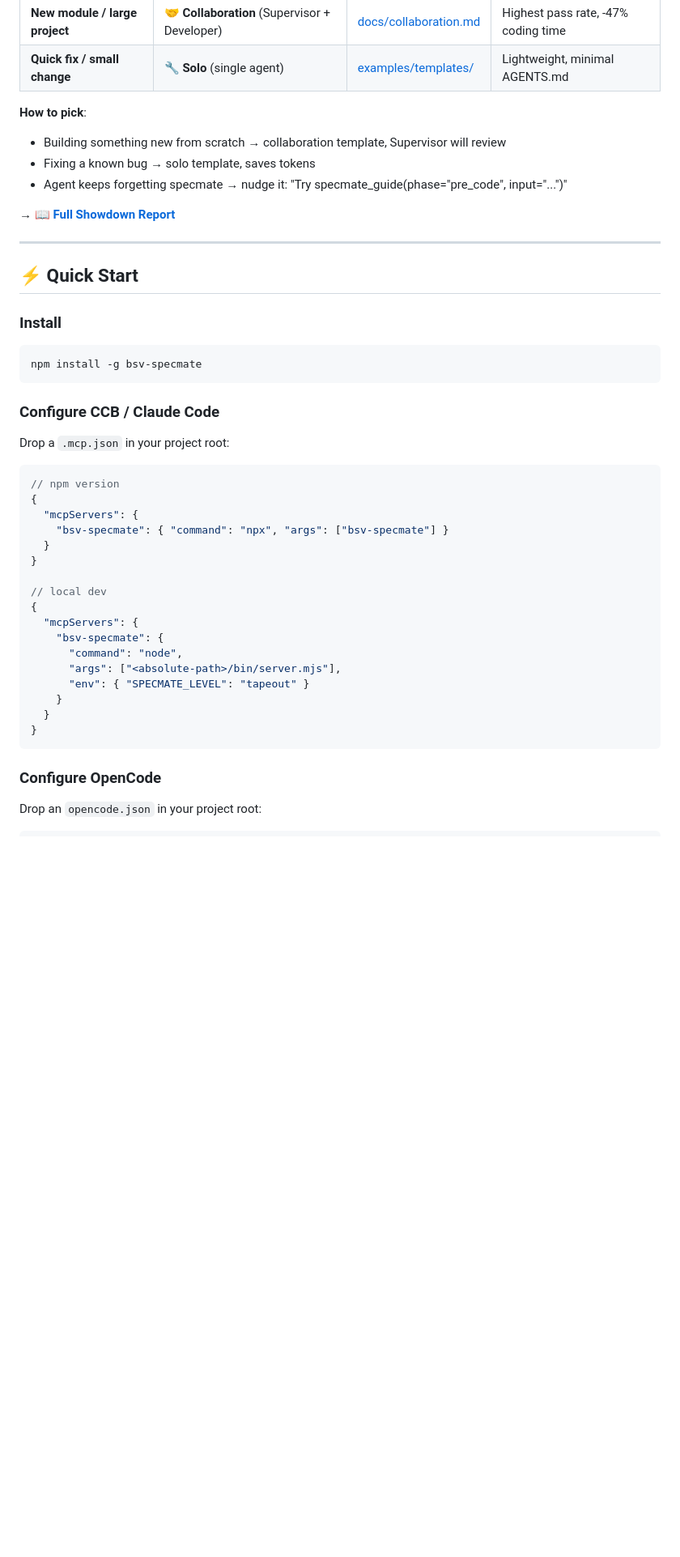
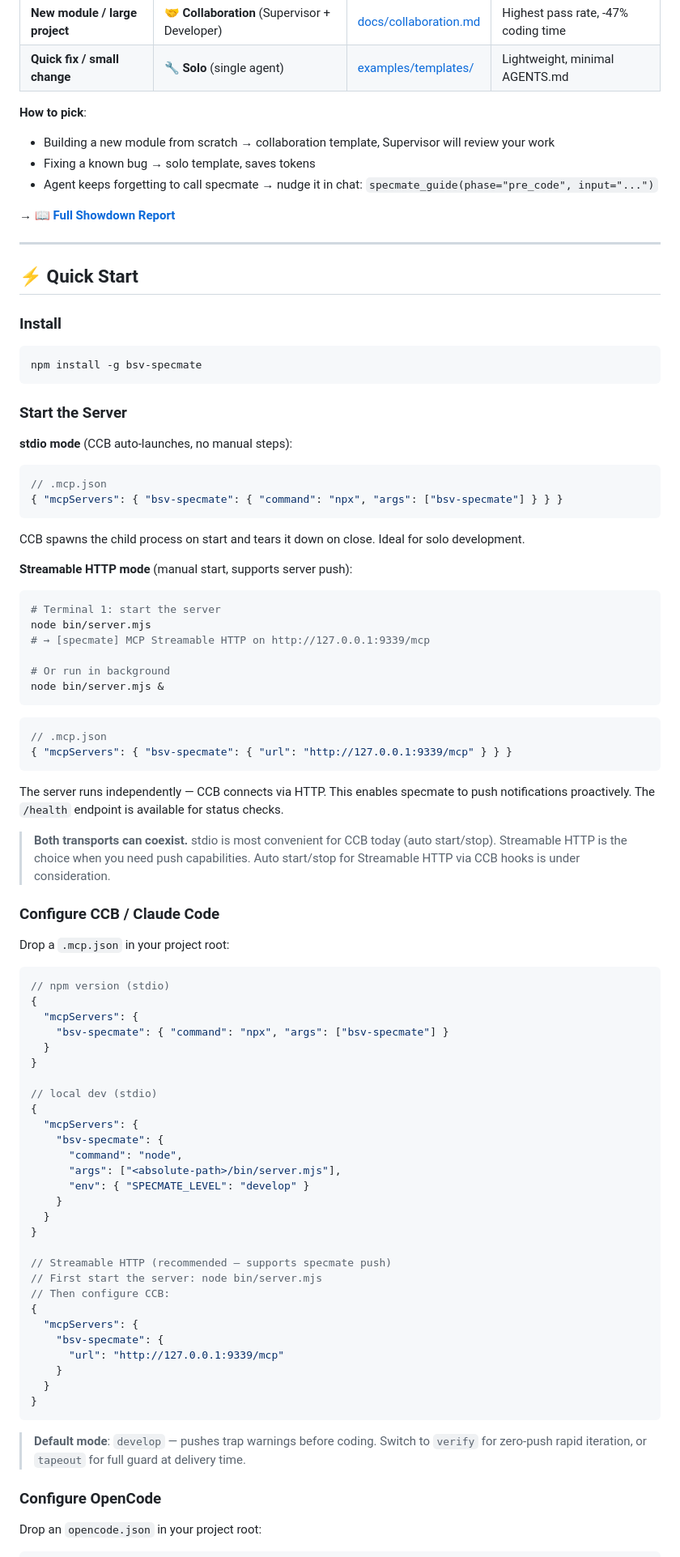
Before and after one commit to Alele496/bsv-specmate, a Markdown page: README.en.md, the part around one of its changes. Shown at 81% size. GitHub-like rendering; blank space fills up the shorter version.

````diff
--- a/README.en.md
+++ b/README.en.md
@@ -98,9 +127,9 @@ Round 1, Agent B never touched specmate — not once. Not because the tools were
 | **Quick fix / small change** | 🔧 **Solo** (single agent) | [examples/templates/](examples/templates/) | Lightweight, minimal AGENTS.md |
 
 **How to pick**:
-- Building something new from scratch → collaboration template, Supervisor will review
+- Building a new module from scratch → collaboration template, Supervisor will review your work
 - Fixing a known bug → solo template, saves tokens
-- Agent keeps forgetting specmate → nudge it: "Try specmate_guide(phase=\"pre_code\", input=\"...\")"
+- Agent keeps forgetting to call specmate → nudge it in chat: `specmate_guide(phase="pre_code", input="...")`
 
 → **[📖 Full Showdown Report](docs/SHOWDOWN.md)**
 
@@ -114,29 +143,68 @@ Round 1, Agent B never touched specmate — not once. Not because the tools were
 npm install -g bsv-specmate
 ```
 
+### Start the Server
+
+**stdio mode** (CCB auto-launches, no manual steps):
+```json
+// .mcp.json
+{ "mcpServers": { "bsv-specmate": { "command": "npx", "args": ["bsv-specmate"] } } }
+```
+CCB spawns the child process on start and tears it down on close. Ideal for solo development.
+
+**Streamable HTTP mode** (manual start, supports server push):
+```bash
+# Terminal 1: start the server
+node bin/server.mjs
+# → [specmate] MCP Streamable HTTP on http://127.0.0.1:9339/mcp
+
+# Or run in background
+node bin/server.mjs &
+```
+```json
+// .mcp.json
+{ "mcpServers": { "bsv-specmate": { "url": "http://127.0.0.1:9339/mcp" } } }
+```
+The server runs independently — CCB connects via HTTP. This enables specmate to push notifications proactively. The `/health` endpoint is available for status checks.
+
+> **Both transports can coexist.** stdio is most convenient for CCB today (auto start/stop). Streamable HTTP is the choice when you need push capabilities. Auto start/stop for Streamable HTTP via CCB hooks is under consideration.
+
 ### Configure CCB / Claude Code
 
 Drop a `.mcp.json` in your project root:
 
 ```json
-// npm version
+// npm version (stdio)
 {
   "mcpServers": {
     "bsv-specmate": { "command": "npx", "args": ["bsv-specmate"] }
   }
 }
 
-// local dev
+// local dev (stdio)
 {
   "mcpServers": {
     "bsv-specmate": {
       "command": "node",
       "args": ["<absolute-path>/bin/server.mjs"],
-      "env": { "SPECMATE_LEVEL": "tapeout" }
+      "env": { "SPECMATE_LEVEL": "develop" }
+    }
+  }
+}
+
+// Streamable HTTP (recommended — supports specmate push)
+// First start the server: node bin/server.mjs
+// Then configure CCB:
+{
+  "mcpServers": {
+    "bsv-specmate": {
+      "url": "http://127.0.0.1:9339/mcp"
     }
   }
 }
 ```
+
+> **Default mode**: `develop` — pushes trap warnings before coding. Switch to `verify` for zero-push rapid iteration, or `tapeout` for full guard at delivery time.
 
 ### Configure OpenCode
 
````
Also changed, not shown: other parts of README.en.md (+84 -43 lines).
